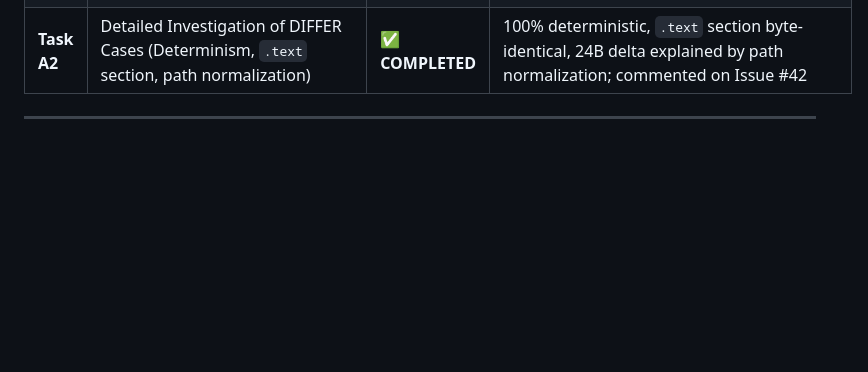
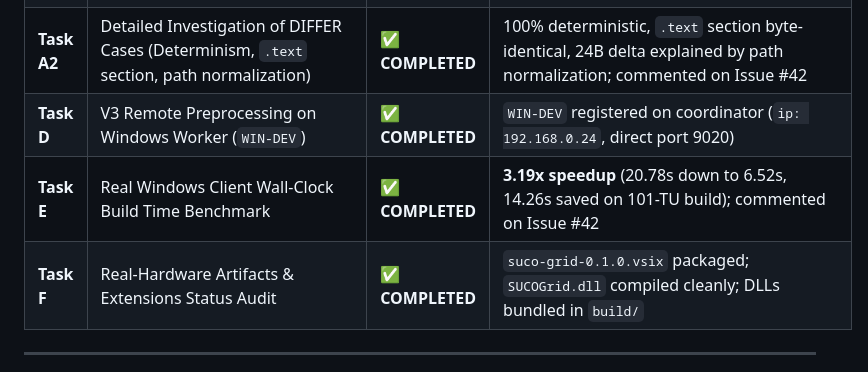
Before and after one commit to MicBur/suco, a Markdown page: brain-ag.md, the part around the change. Rendered like a GitHub page; blank space fills up the shorter version.

Commit message:
docs(brain): update brain-ag.md with Tasks D, E, F completion results (#87)

```diff
--- a/brain-ag.md
+++ b/brain-ag.md
@@ -118,6 +118,9 @@ Empirical benchmark comparison conducted on **2026-07-26T10:26:00Z** on Windows
 | **Task A** | Broad V3 Cross-Compile Verification Sweep (15 compilations, 3 TUs, 5 flag sets) | ✅ **COMPLETED** | 13/15 byte-identical to native build; commented on Issue #42 |
 | **Task B** | Real Multi-TU Windows Project Verification under V3 (101-TU Benchmark Suite) | ✅ **COMPLETED** | Built with Ninja, linked executable `suco_large_bench_app.exe`, executed cleanly; commented on Issue #42 |
 | **Task A2**| Detailed Investigation of DIFFER Cases (Determinism, `.text` section, path normalization) | ✅ **COMPLETED** | 100% deterministic, `.text` section byte-identical, 24B delta explained by path normalization; commented on Issue #42 |
+| **Task D** | V3 Remote Preprocessing on Windows Worker (`WIN-DEV`) | ✅ **COMPLETED** | `WIN-DEV` registered on coordinator (`ip: 192.168.0.24`, direct port 9020) |
+| **Task E** | Real Windows Client Wall-Clock Build Time Benchmark | ✅ **COMPLETED** | **3.19x speedup** (20.78s down to 6.52s, 14.26s saved on 101-TU build); commented on Issue #42 |
+| **Task F** | Real-Hardware Artifacts & Extensions Status Audit | ✅ **COMPLETED** | `suco-grid-0.1.0.vsix` packaged; `SUCOGrid.dll` compiled cleanly; DLLs bundled in `build/` |
 
 ---
 
```
